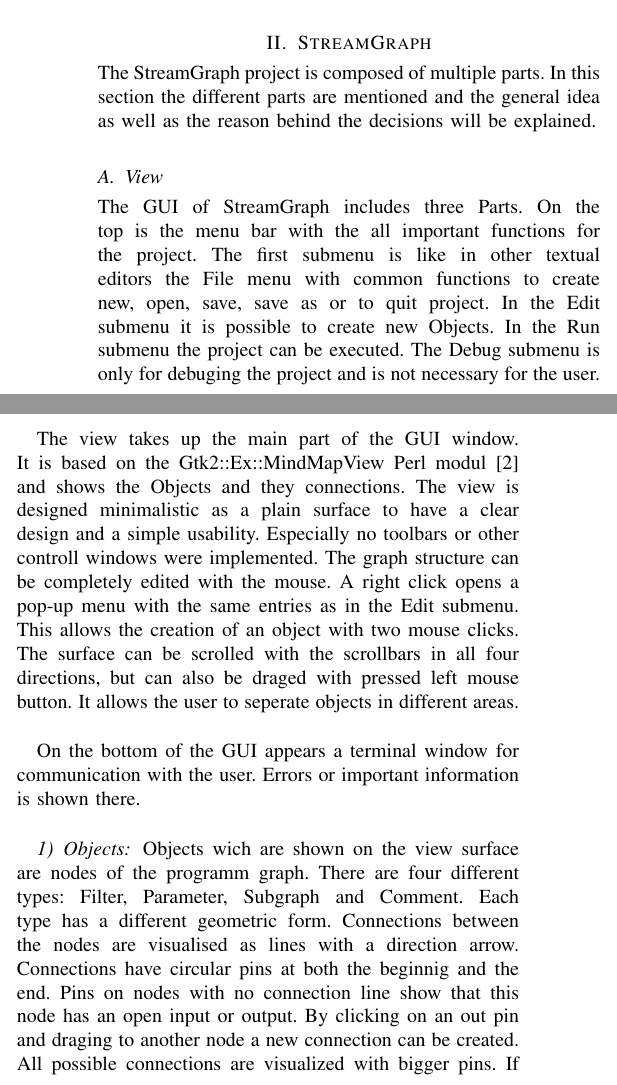
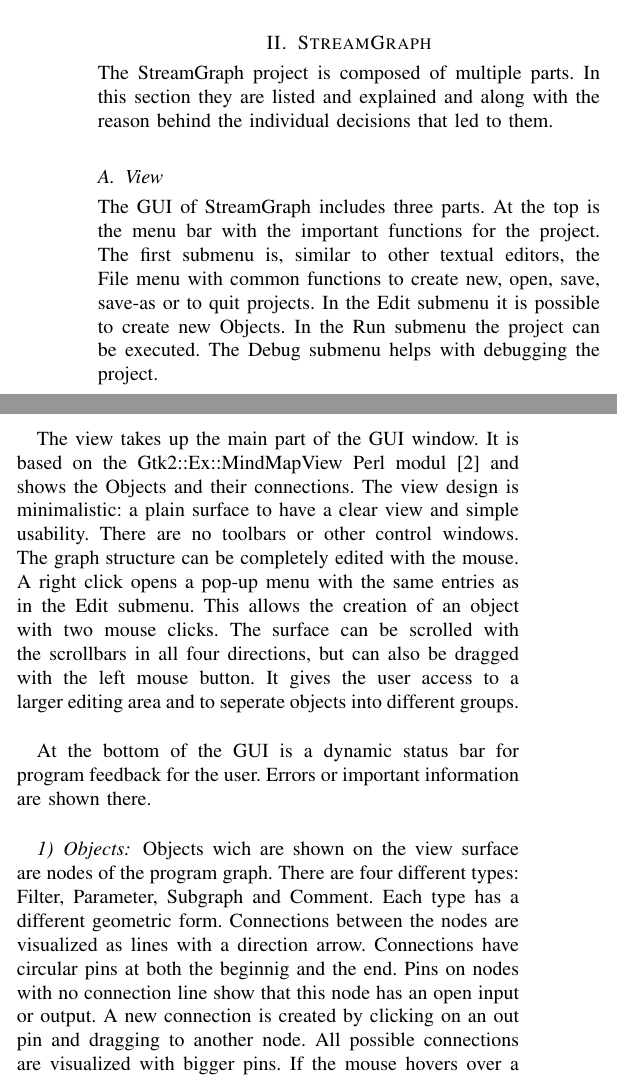
Before and after one commit to grandchild/streamgraph, a LaTeX paper (doc/Documentation.tex): two parts of the columns of page 2 of 7, joined at a grey line, cut so that both start at the same text. Compiled offline with pdfLaTeX.

Commit message:
Doc: Correct language in View subsection

```diff
--- a/doc/Documentation.tex
+++ b/doc/Documentation.tex
@@ -203,38 +203,40 @@ it is not possible to connect two filters or constructs in different pipelines (
 
 
 \section{StreamGraph}
-\noindent The StreamGraph project is composed of multiple parts. In this section the
-different parts are mentioned and the general idea as well as the reason behind the
-decisions will be explained.
+
+\noindent The StreamGraph project is composed of multiple parts. In this
+section they are listed and explained and along with the reason behind the
+individual decisions that led to them.
+
 \subsection{View}
-\noindent The GUI of StreamGraph includes three Parts. On the top is the menu
-bar with the all important functions for the project. The first submenu is like in
-other textual editors the File menu with common functions to create new, open, save,
-save as or to quit project. In the Edit submenu it is possible to create new Objects.
-In the Run submenu the project can be executed. The Debug submenu is only for debuging
-the project and is not necessary for the user. \\
+\noindent The GUI of StreamGraph includes three parts. At the top is the menu
+bar with the important functions for the project. The first submenu is, similar to
+other textual editors, the File menu with common functions to create new, open, save,
+save-as or to quit projects. In the Edit submenu it is possible to create new Objects.
+In the Run submenu the project can be executed. The Debug submenu helps with debugging
+the project. \\
 
 % http://search.cpan.org/~hemlock/Gtk2-Ex-MindMapView-0.000001/lib/Gtk2/Ex/MindMapView.pm
 The view takes up the main part of the GUI window. It is based on the Gtk2::Ex::MindMapView
-Perl modul \cite{GTK2EXMindMapView} and shows the Objects and they connections. The view is designed
-minimalistic as a plain surface to have a clear design and a simple usability.
-Especially no toolbars or other controll windows were implemented. The graph structure
+Perl modul \cite{GTK2EXMindMapView} and shows the Objects and their connections. The view design
+is minimalistic: a plain surface to have a clear view and simple usability.
+There are no toolbars or other control windows. The graph structure
 can be completely edited with the mouse. A right click opens a pop-up menu with the
 same entries as in the Edit submenu. This allows the creation of an object with two mouse
 clicks. The surface can be scrolled with the scrollbars in all four directions,
-but can also be draged with pressed left mouse button. It allows the user
-to seperate objects in different areas. \\
+but can also be dragged with the left mouse button. It gives the user access to a larger
+editing area and to seperate objects into different groups. \\
 
-On the bottom of the GUI appears a terminal window for communication with the user.
-Errors or important information is shown there. \\
+At the bottom of the GUI is a dynamic status bar for program feedback for the user.
+Errors or important information are shown there. \\
 
 \subsubsection{Objects}
-Objects wich are shown on the view surface are nodes of the programm graph. There
+Objects wich are shown on the view surface are nodes of the program graph. There
 are four different types: Filter, Parameter, Subgraph and Comment. Each type has
-a different geometric form. Connections between the nodes are visualised as lines
+a different geometric form. Connections between the nodes are visualized as lines
 with a direction arrow. Connections have circular pins at both the beginnig and the end.
 Pins on nodes with no connection line show that this node has an open input or output.
-By clicking on an out pin and draging to another node a new connection can be created.
+A new connection is created by clicking on an out pin and dragging to another node.
 All possible connections are visualized with bigger pins. If the mouse hovers over a
 node to which the connection is possible, the arrow is glued to the available pin. \\
 
```
Also changed, not shown: doc/Documentation.tex (6 more changed lines).
